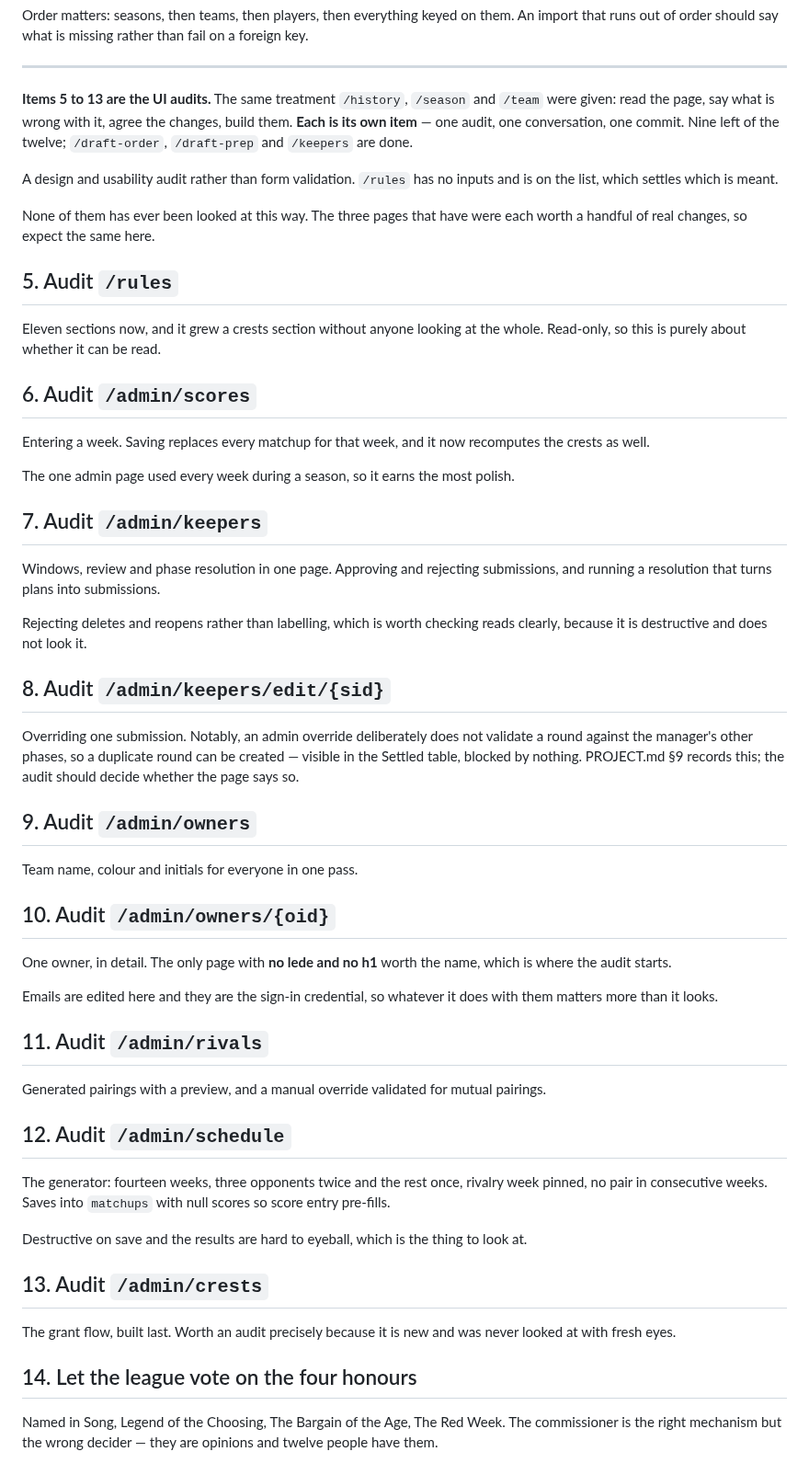
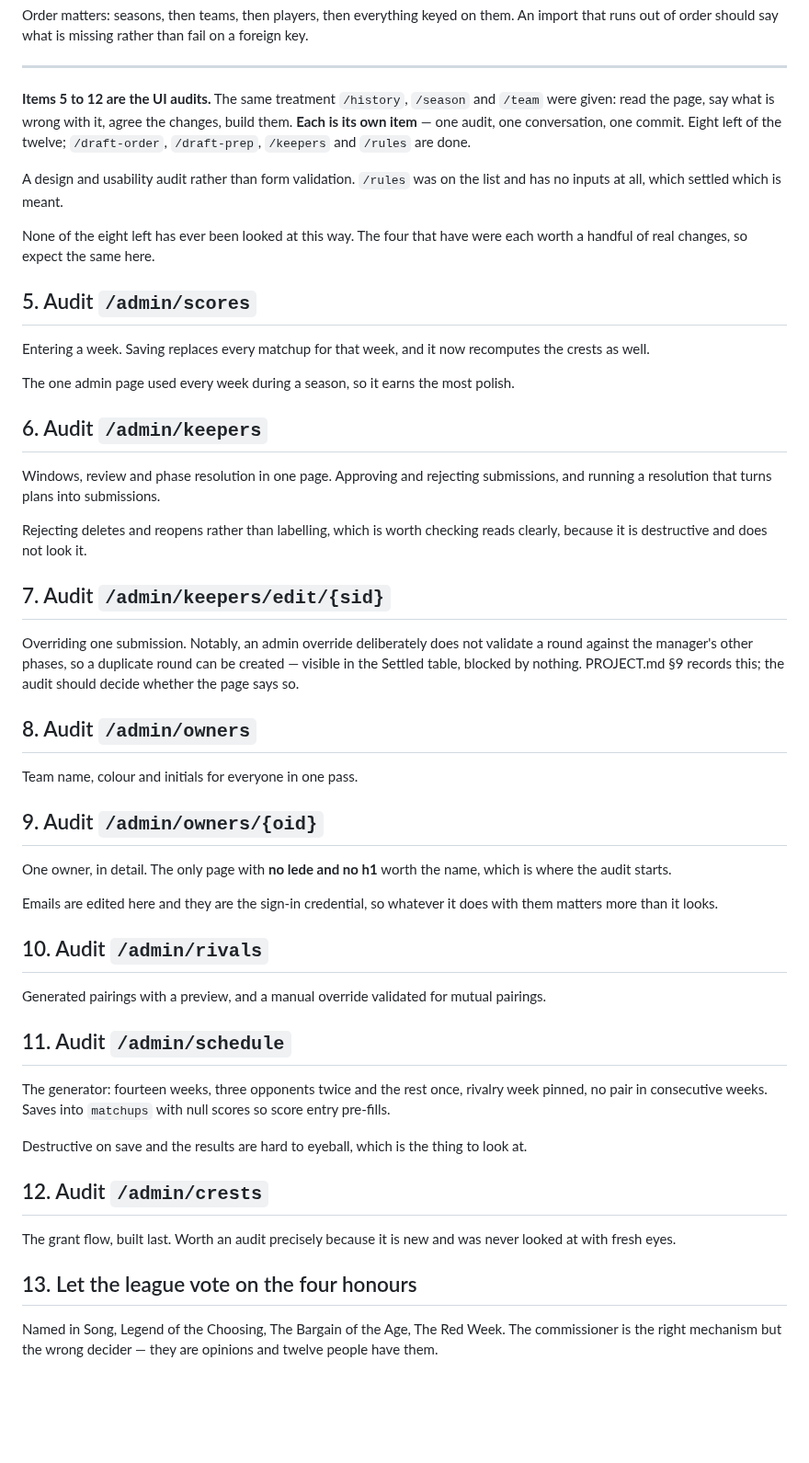
Before and after one commit to djans44/WeTheNorth, a Markdown page: docs/backlog.md, the part around one of its changes. Shown at 92% size. Rendered like a GitHub page; blank space fills up the shorter version.

Commit message:
Backlog: the rules audit is done, and what it hands on
Item 5 retired, audits renumbered 5-12, the honours vote 13. Eight audits left
of the twelve.

Seven commits: the section rail in place of a flat eleven-anchor list, the
sticky header with the lede dropped, the playoff bracket that was hiding its
last column at phone width, the phase-to-keeper-round rename, the crests page
linked where the prose names it, one kind of subheading instead of two, and
the void rule that was in the code and not on the page.

Three notes carried forward rather than lost with the entry.

The cut-last-column fault that /keepers turned up was not peculiar to /keepers.
/rules had it too, in the playoff bracket, and it was found by going and
looking for it rather than by noticing it. PROJECT.md section 10 describes
what to look for; the remaining eight audits should each spend a minute on it.

The keeper-round rename stopped at the owner-facing pages on purpose.
/admin/keepers and /admin/keepers/edit still say Phase in a column header and
several notes. That is items 6 and 7 now, and the admin vocabulary should be
settled there rather than half-changed from a page that is already finished.

The .sectionnav rail has a ceiling. Below 74rem it becomes a horizontal strip
and every entry takes a share of 375px, so about seven is the limit -- which
is why /rules is seven sections rather than the eleven it had. Any page taking
the rail from here needs its sections counted first.

Co-Authored-By: Claude Opus 5 (1M context) <noreply@anthropic.com>
Claude-Session: https://claude.ai/code/session_017AyGSFzNmW6EyfXFYCL5XC

```diff
--- a/docs/backlog.md
+++ b/docs/backlog.md
@@ -105,23 +115,18 @@ than fail on a foreign key.
 
 ---
 
-**Items 5 to 13 are the UI audits.** The same treatment `/history`, `/season` and `/team` were given: read the
+**Items 5 to 12 are the UI audits.** The same treatment `/history`, `/season` and `/team` were given: read the
 page, say what is wrong with it, agree the changes, build them. **Each is its
-own item** — one audit, one conversation, one commit. Nine left of
-the twelve; `/draft-order`, `/draft-prep` and `/keepers` are done.
+own item** — one audit, one conversation, one commit. Eight left of
+the twelve; `/draft-order`, `/draft-prep`, `/keepers` and `/rules` are done.
 
-A design and usability audit rather than form validation. `/rules` has no
-inputs and is on the list, which settles which is meant.
+A design and usability audit rather than form validation. `/rules` was on
+the list and has no inputs at all, which settled which is meant.
 
-None of them has ever been looked at this way. The three pages that have were
-each worth a handful of real changes, so expect the same here.
+None of the eight left has ever been looked at this way. The four that have
+were each worth a handful of real changes, so expect the same here.
 
-## 5. Audit `/rules`
-
-Eleven sections now, and it grew a crests section without anyone looking at
-the whole. Read-only, so this is purely about whether it can be read.
-
-## 6. Audit `/admin/scores`
+## 5. Audit `/admin/scores`
 
 Entering a week. Saving replaces every matchup for that week, and it now
 recomputes the crests as well.
@@ -129,7 +134,7 @@ recomputes the crests as well.
 The one admin page used every week during a season, so it earns the most
 polish.
 
-## 7. Audit `/admin/keepers`
+## 6. Audit `/admin/keepers`
 
 Windows, review and phase resolution in one page. Approving and rejecting
 submissions, and running a resolution that turns plans into submissions.
@@ -137,18 +142,18 @@ submissions, and running a resolution that turns plans into submissions.
 Rejecting deletes and reopens rather than labelling, which is worth checking
 reads clearly, because it is destructive and does not look it.
 
-## 8. Audit `/admin/keepers/edit/{sid}`
+## 7. Audit `/admin/keepers/edit/{sid}`
 
 Overriding one submission. Notably, an admin override deliberately does not
 validate a round against the manager's other phases, so a duplicate round can
 be created — visible in the Settled table, blocked by nothing. PROJECT.md §9
 records this; the audit should decide whether the page says so.
 
-## 9. Audit `/admin/owners`
+## 8. Audit `/admin/owners`
 
 Team name, colour and initials for everyone in one pass.
 
-## 10. Audit `/admin/owners/{oid}`
+## 9. Audit `/admin/owners/{oid}`
 
 One owner, in detail. The only page with **no lede and no h1** worth the
 name, which is where the audit starts.
@@ -156,12 +161,12 @@ name, which is where the audit starts.
 Emails are edited here and they are the sign-in credential, so whatever it
 does with them matters more than it looks.
 
-## 11. Audit `/admin/rivals`
+## 10. Audit `/admin/rivals`
 
 Generated pairings with a preview, and a manual override validated for mutual
 pairings.
 
-## 12. Audit `/admin/schedule`
+## 11. Audit `/admin/schedule`
 
 The generator: fourteen weeks, three opponents twice and the rest once,
 rivalry week pinned, no pair in consecutive weeks. Saves into `matchups` with
@@ -170,12 +175,12 @@ null scores so score entry pre-fills.
 Destructive on save and the results are hard to eyeball, which is the thing
 to look at.
 
-## 13. Audit `/admin/crests`
+## 12. Audit `/admin/crests`
 
 The grant flow, built last. Worth an audit precisely because it is new and
 was never looked at with fresh eyes.
 
-## 14. Let the league vote on the four honours
+## 13. Let the league vote on the four honours
 
 Named in Song, Legend of the Choosing, The Bargain of the Age, The Red Week.
 The commissioner is the right mechanism but the wrong decider — they are
```
Also changed, not shown: other parts of docs/backlog.md (+12 -2 lines).
